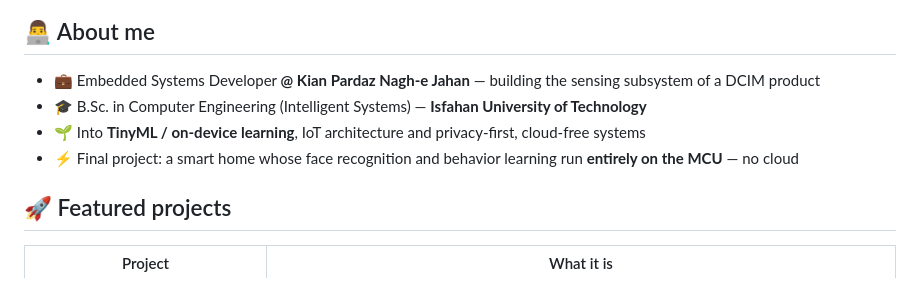
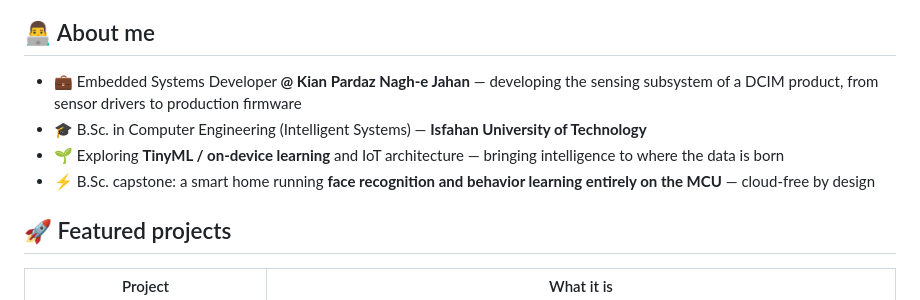
Before and after one commit to MohammadSoroushRabiei/MohammadSoroushRabiei, a Markdown page: README.md, the part around one of its changes. GitHub-like rendering.

```diff
--- a/README.md
+++ b/README.md
@@ -20,10 +20,10 @@
 
 ## 👨‍💻 About me
 
-- 💼 Embedded Systems Developer **@ Kian Pardaz Nagh-e Jahan** — building the sensing subsystem of a DCIM product
+- 💼 Embedded Systems Developer **@ Kian Pardaz Nagh-e Jahan** — developing the sensing subsystem of a DCIM product, from sensor drivers to production firmware
 - 🎓 B.Sc. in Computer Engineering (Intelligent Systems) — **Isfahan University of Technology**
-- 🌱 Into **TinyML / on-device learning**, IoT architecture and privacy-first, cloud-free systems
-- ⚡ Final project: a smart home whose face recognition and behavior learning run **entirely on the MCU** — no cloud
+- 🌱 Exploring **TinyML / on-device learning** and IoT architecture — bringing intelligence to where the data is born
+- ⚡ B.Sc. capstone: a smart home running **face recognition and behavior learning entirely on the MCU** — cloud-free by design
 
 ## 🚀 Featured projects
 
```
Also changed, not shown: other parts of README.md (+3 -3 lines).
